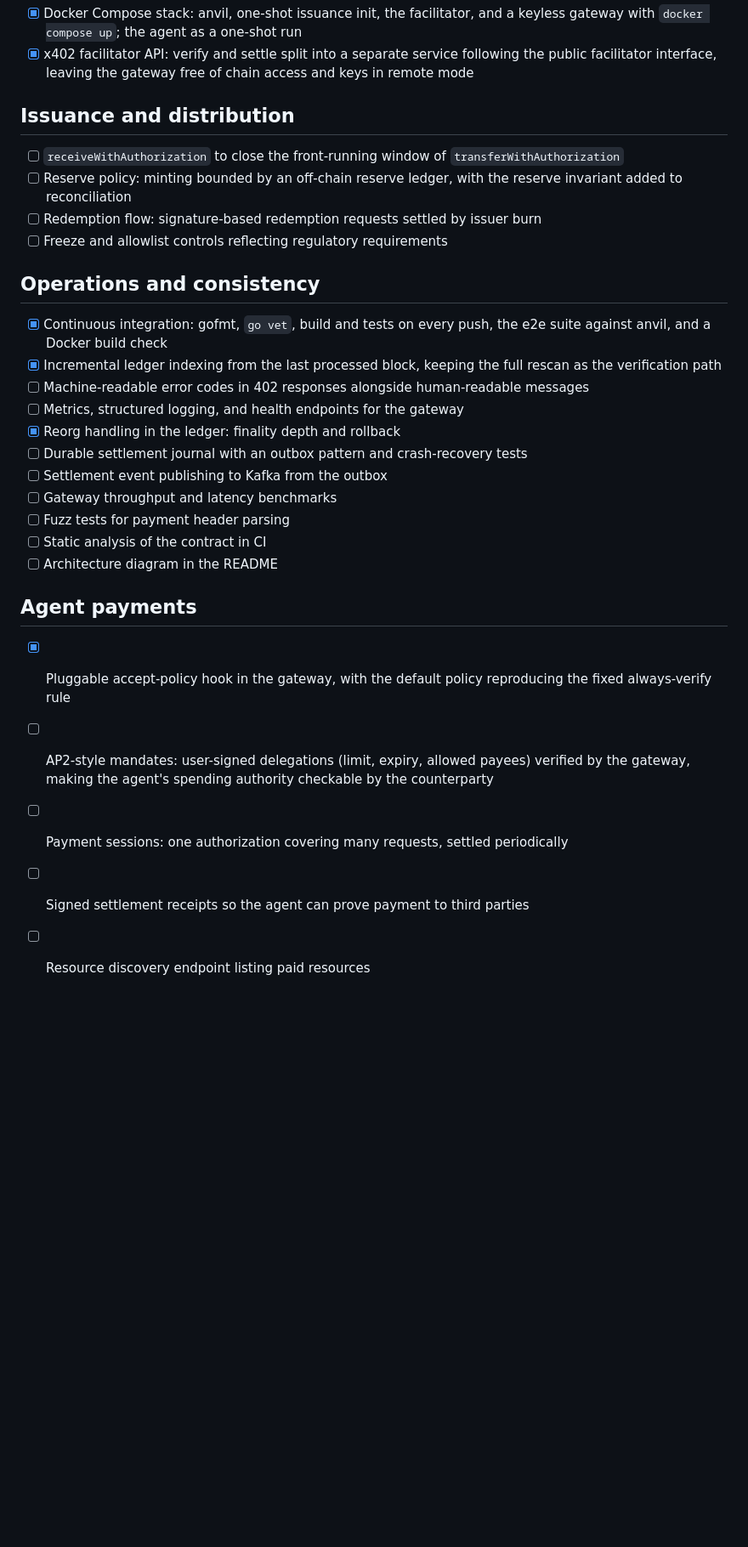
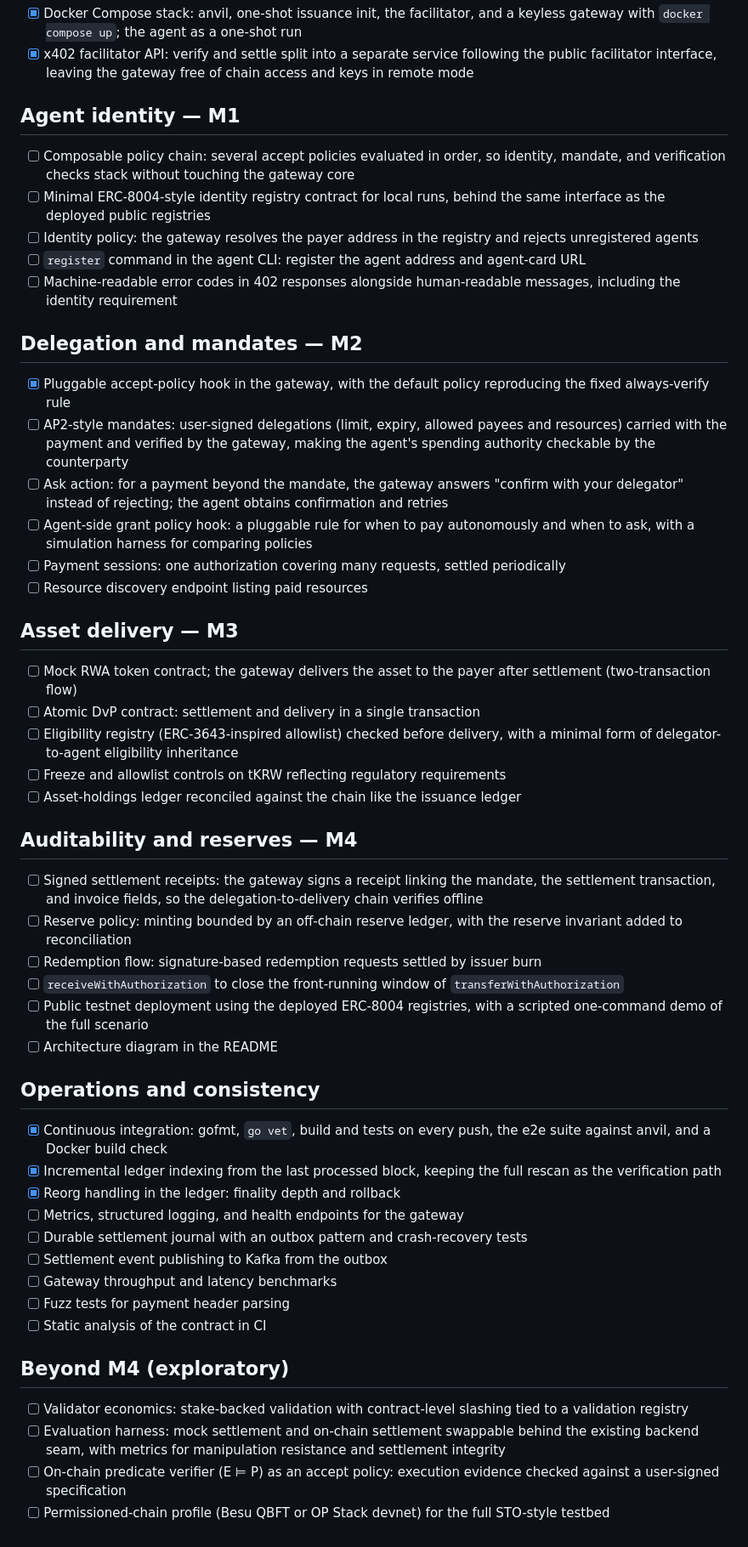
Before and after one commit to kfangw/stablecoin-x402-gateway, a Markdown page: ROADMAP.md, the part around one of its changes. Shown at 85% size. Drawn GitHub-style; blank space fills up the shorter version.

Commit message:
docs: update ROADMAP

```diff
--- a/ROADMAP.md
+++ b/ROADMAP.md
@@ -24,31 +26,55 @@ Feature checklist of stablecoin-x402-gateway. The repository stays a flow-verifi
 - [x] Docker Compose stack: anvil, one-shot issuance init, the facilitator, and a keyless gateway with `docker compose up`; the agent as a one-shot run
 - [x] x402 facilitator API: verify and settle split into a separate service following the public facilitator interface, leaving the gateway free of chain access and keys in remote mode
 
-## Issuance and distribution
+## Agent identity — M1
 
-- [ ] `receiveWithAuthorization` to close the front-running window of `transferWithAuthorization`
+- [ ] Composable policy chain: several accept policies evaluated in order, so identity, mandate, and verification checks stack without touching the gateway core
+- [ ] Minimal ERC-8004-style identity registry contract for local runs, behind the same interface as the deployed public registries
+- [ ] Identity policy: the gateway resolves the payer address in the registry and rejects unregistered agents
+- [ ] `register` command in the agent CLI: register the agent address and agent-card URL
+- [ ] Machine-readable error codes in 402 responses alongside human-readable messages, including the identity requirement
+
+## Delegation and mandates — M2
+
+- [x] Pluggable accept-policy hook in the gateway, with the default policy reproducing the fixed always-verify rule
+- [ ] AP2-style mandates: user-signed delegations (limit, expiry, allowed payees and resources) carried with the payment and verified by the gateway, making the agent's spending authority checkable by the counterparty
+- [ ] Ask action: for a payment beyond the mandate, the gateway answers "confirm with your delegator" instead of rejecting; the agent obtains confirmation and retries
+- [ ] Agent-side grant policy hook: a pluggable rule for when to pay autonomously and when to ask, with a simulation harness for comparing policies
+- [ ] Payment sessions: one authorization covering many requests, settled periodically
+- [ ] Resource discovery endpoint listing paid resources
+
+## Asset delivery — M3
+
+- [ ] Mock RWA token contract; the gateway delivers the asset to the payer after settlement (two-transaction flow)
+- [ ] Atomic DvP contract: settlement and delivery in a single transaction
+- [ ] Eligibility registry (ERC-3643-inspired allowlist) checked before delivery, with a minimal form of delegator-to-agent eligibility inheritance
+- [ ] Freeze and allowlist controls on tKRW reflecting regulatory requirements
+- [ ] Asset-holdings ledger reconciled against the chain like the issuance ledger
+
+## Auditability and reserves — M4
+
+- [ ] Signed settlement receipts: the gateway signs a receipt linking the mandate, the settlement transaction, and invoice fields, so the delegation-to-delivery chain verifies offline
 - [ ] Reserve policy: minting bounded by an off-chain reserve ledger, with the reserve invariant added to reconciliation
 - [ ] Redemption flow: signature-based redemption requests settled by issuer burn
-- [ ] Freeze and allowlist controls reflecting regulatory requirements
+- [ ] `receiveWithAuthorization` to close the front-running window of `transferWithAuthorization`
+- [ ] Public testnet deployment using the deployed ERC-8004 registries, with a scripted one-command demo of the full scenario
+- [ ] Architecture diagram in the README
 
 ## Operations and consistency
 
 - [x] Continuous integration: gofmt, `go vet`, build and tests on every push, the e2e suite against anvil, and a Docker build check
 - [x] Incremental ledger indexing from the last processed block, keeping the full rescan as the verification path
-- [ ] Machine-readable error codes in 402 responses alongside human-readable messages
+- [x] Reorg handling in the ledger: finality depth and rollback
 - [ ] Metrics, structured logging, and health endpoints for the gateway
-- [x] Reorg handling in the ledger: finality depth and rollback
 - [ ] Durable settlement journal with an outbox pattern and crash-recovery tests
 - [ ] Settlement event publishing to Kafka from the outbox
 - [ ] Gateway throughput and latency benchmarks
 - [ ] Fuzz tests for payment header parsing
 - [ ] Static analysis of the contract in CI
-- [ ] Architecture diagram in the README
 
-## Agent payments
+## Beyond M4 (exploratory)
 
-- [x] Pluggable accept-policy hook in the gateway, with the default policy reproducing the fixed always-verify rule
-- [ ] AP2-style mandates: user-signed delegations (limit, expiry, allowed payees) verified by the gateway, making the agent's spending authority checkable by the counterparty
-- [ ] Payment sessions: one authorization covering many requests, settled periodically
-- [ ] Signed settlement receipts so the agent can prove payment to third parties
-- [ ] Resource discovery endpoint listing paid resources
+- [ ] Validator economics: stake-backed validation with contract-level slashing tied to a validation registry
+- [ ] Evaluation harness: mock settlement and on-chain settlement swappable behind the existing backend seam, with metrics for manipulation resistance and settlement integrity
+- [ ] On-chain predicate verifier (E ⊨ P) as an accept policy: execution evidence checked against a user-signed specification
+- [ ] Permissioned-chain profile (Besu QBFT or OP Stack devnet) for the full STO-style testbed
```
Also changed, not shown: other parts of ROADMAP.md (+2 -0 lines).
